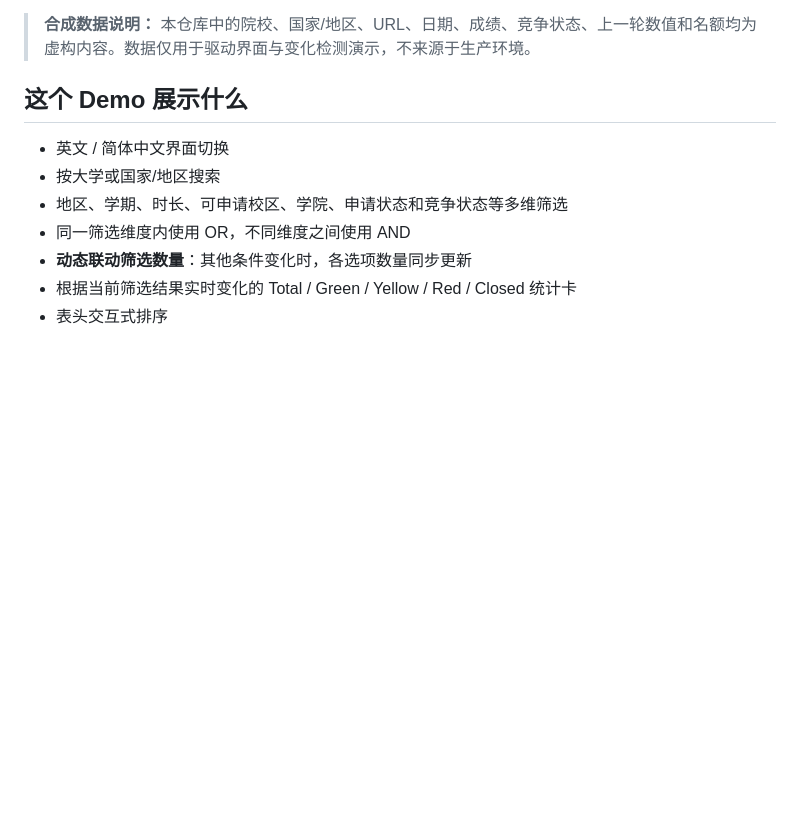
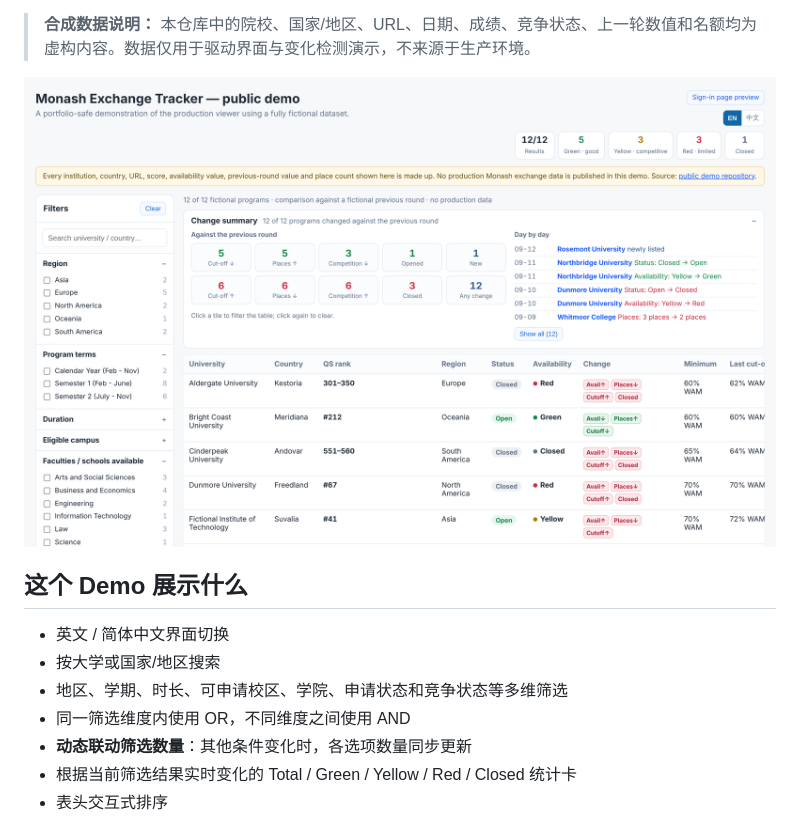
Before and after one commit to Waldo0926/monash-abroad-tracker-demo, a Markdown page: README.zh-CN.md, the part around the change. GitHub-like rendering; pictures changed too: docs/demo-desktop-en.png (added); blank space fills up the shorter version.

```diff
--- a/README.zh-CN.md
+++ b/README.zh-CN.md
@@ -13,6 +13,8 @@
 私有正式系统会抓取项目搜索数据、标准化字段、进行字段级变化检测、保留历史快照、比较不同申请轮次、生成对比报告，并发布受访问控制保护的查看页面。本公开仓库只展示用户端的筛选、排序和变化对比流程，不公开真实生产数据、客户可见的实际对比结果，也不公开生产抓取器内部实现。
 
 > **合成数据说明：** 本仓库中的院校、国家/地区、URL、日期、成绩、竞争状态、上一轮数值和名额均为虚构内容。数据仅用于驱动界面与变化检测演示，不来源于生产环境。
+
+![演示页面：左侧筛选，中间是和上一轮的变化汇总，下面是带变化标签和 QS 排名的项目表格。数据全部虚构](docs/demo-desktop-en.png)
 
 ## 这个 Demo 展示什么
 
```
Also changed, not shown: README.md (+2 -0 lines).
